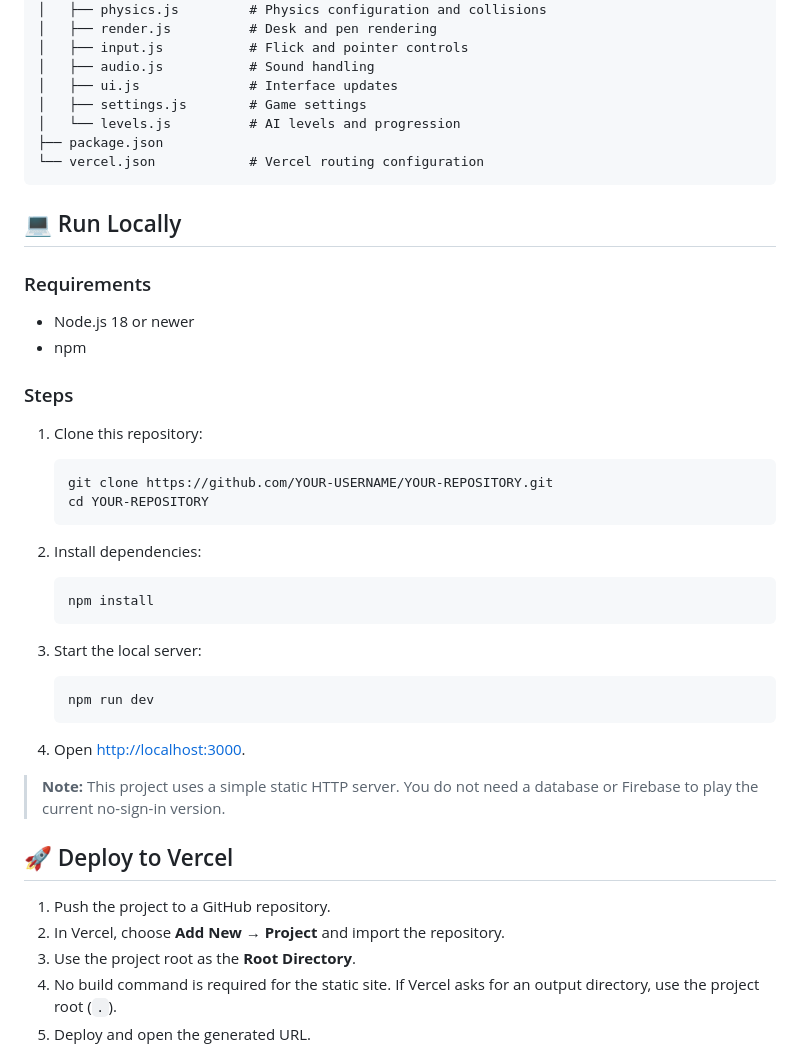
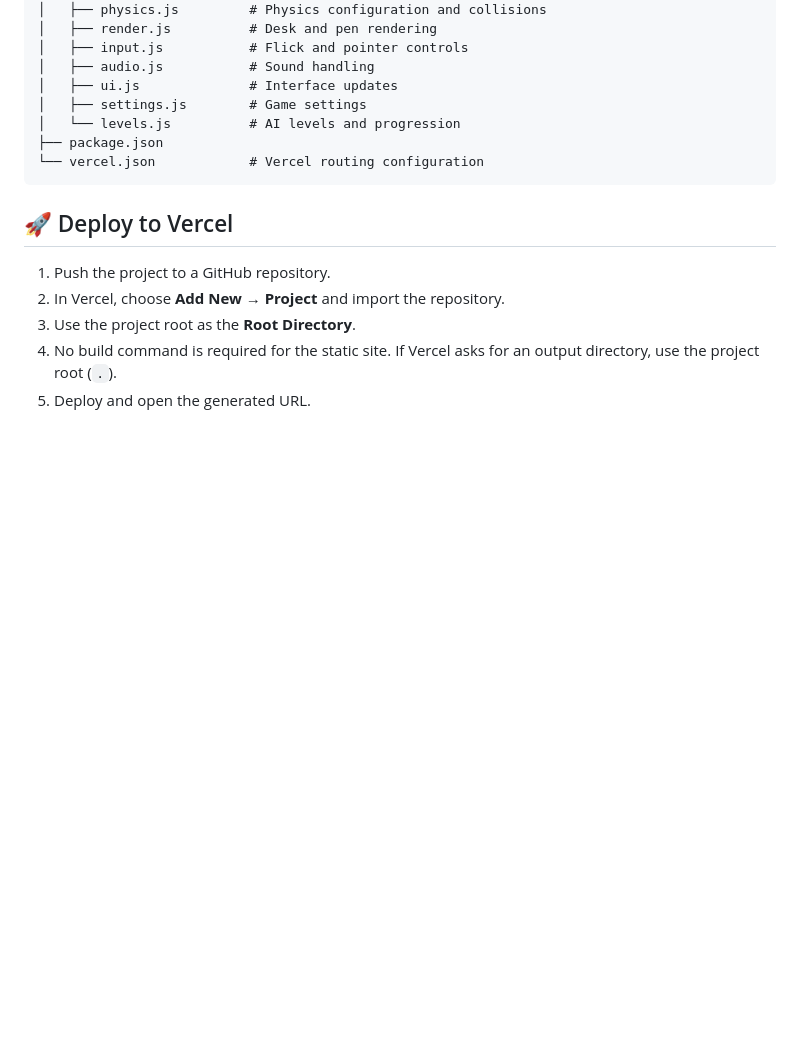
Before and after one commit to IblameMyth/Desk-Dual, a Markdown page: README.md, the part around the change. Rendered like a GitHub page; blank space fills up the shorter version.

Commit message:
Update README.md
Removed local run instructions from README.

````diff
--- a/README.md
+++ b/README.md
@@ -75,38 +75,6 @@ Desk-Duel/
 └── vercel.json            # Vercel routing configuration
 ```
 
-## 💻 Run Locally
-
-### Requirements
-
-- Node.js 18 or newer
-- npm
-
-### Steps
-
-1. Clone this repository:
-
-   ```bash
-   git clone https://github.com/YOUR-USERNAME/YOUR-REPOSITORY.git
-   cd YOUR-REPOSITORY
-   ```
-
-2. Install dependencies:
-
-   ```bash
-   npm install
-   ```
-
-3. Start the local server:
-
-   ```bash
-   npm run dev
-   ```
-
-4. Open [http://localhost:3000](http://localhost:3000).
-
-> **Note:** This project uses a simple static HTTP server. You do not need a database or Firebase to play the current no-sign-in version.
-
 ## 🚀 Deploy to Vercel
 
 1. Push the project to a GitHub repository.
````
